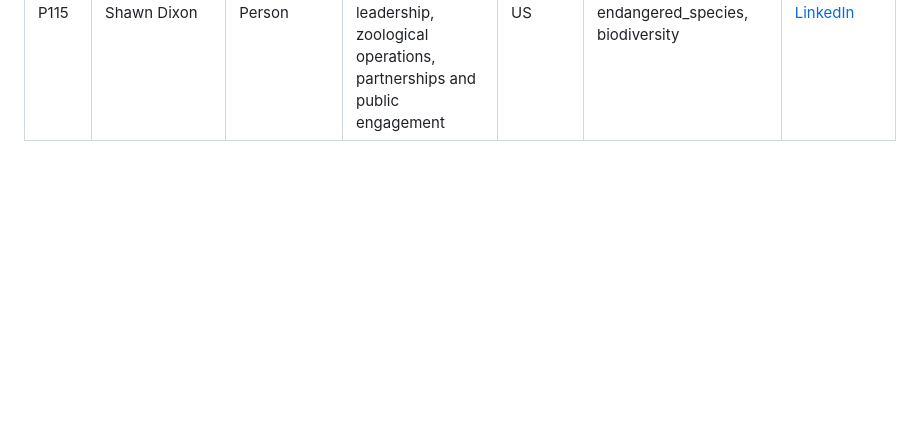
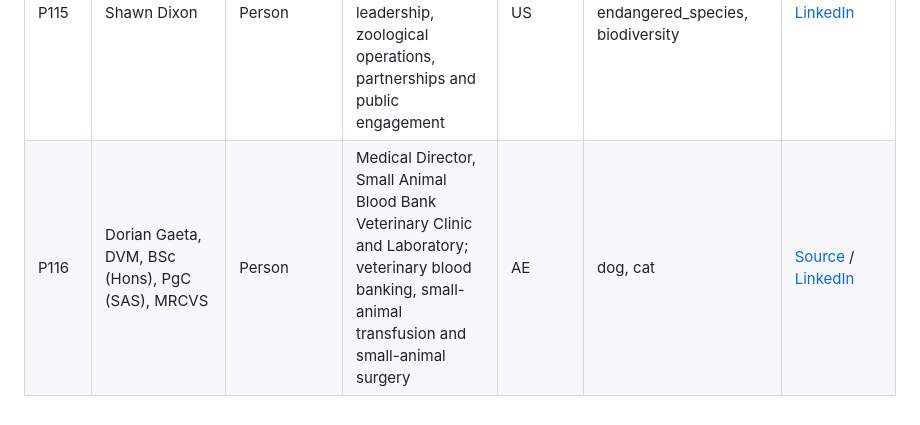
Before and after one commit to ArchilJali/Important-Contact, a Markdown page: veterinary/CONTACTS.md, the part around the change. Drawn GitHub-style; blank space fills up the shorter version.

Commit message:
Add verified Dorian Gaeta veterinary blood bank contact

```diff
--- a/veterinary/CONTACTS.md
+++ b/veterinary/CONTACTS.md
@@ -145,3 +145,4 @@ This file contains only public professional facts used by the GitHub Pages works
 | P113 | Julia Georgesen Jetmore, DVM | Person | Chief Medical Officer, VCA Animal Hospitals; enterprise veterinary clinical leadership, quality of care, hospital operations and workforce strategy | US | dog, cat, companion_animals, animal_health | [LinkedIn](https://www.linkedin.com/in/julia-georgesen-dvm) |
 | P114 | Molly McAllister, DVM, MPH | Person | Global Chief Medical Officer, Mars Veterinary Health; veterinary medical leadership, quality, wellbeing, access to care and profession-wide strategy | US | dog, cat, companion_animals, animal_health | [LinkedIn](https://www.linkedin.com/in/molly-mcallister-dvm) |
 | P115 | Shawn Dixon | Person | President and CEO, San Diego Zoo Wildlife Alliance; wildlife-conservation leadership, zoological operations, partnerships and public engagement | US | wildlife, zoo_animals, endangered_species, biodiversity | [LinkedIn](https://www.linkedin.com/in/shawn-dixon-2b172710) |
+| P116 | Dorian Gaeta, DVM, BSc (Hons), PgC (SAS), MRCVS | Person | Medical Director, Small Animal Blood Bank Veterinary Clinic and Laboratory; veterinary blood banking, small-animal transfusion and small-animal surgery | AE | dog, cat | [Source](https://www.smallanimalbloodbank.com/blank-2) / [LinkedIn](https://www.linkedin.com/in/dorian-gaeta-28754293) |
```
